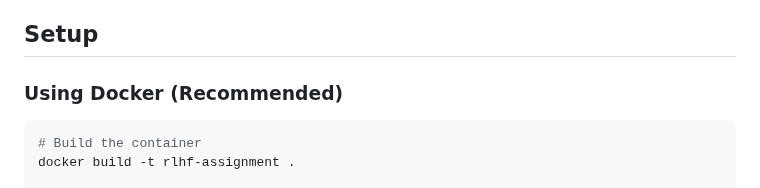
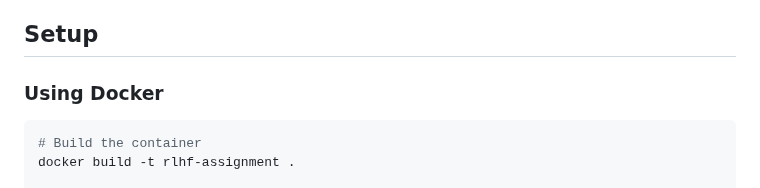
Before and after one commit to rogerhe13/LLM3_RL, a Markdown page: README.md, the part around the change. Drawn GitHub-style.

Commit message:
Fix formatting of Docker setup section in README

````diff
--- a/README.md
+++ b/README.md
@@ -122,7 +122,7 @@ We analyzed 50 error cases to understand reward model failure patterns:
 
 ## Setup
 
-### Using Docker (Recommended)
+### Using Docker
 
 ```bash
 # Build the container
````
